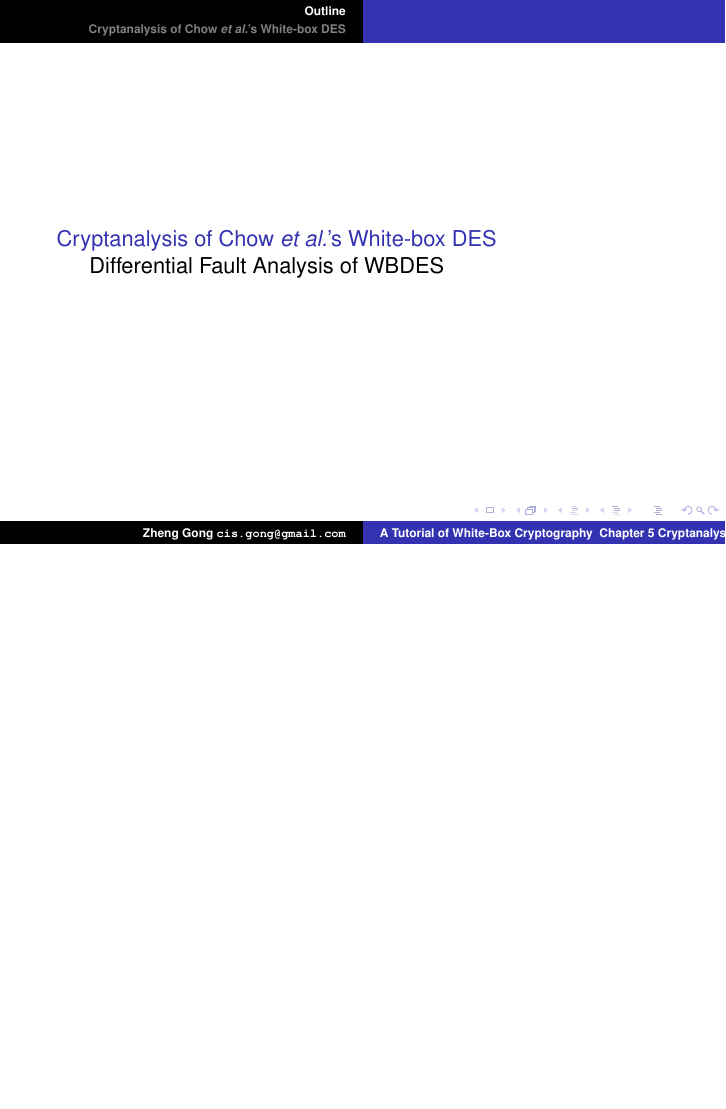
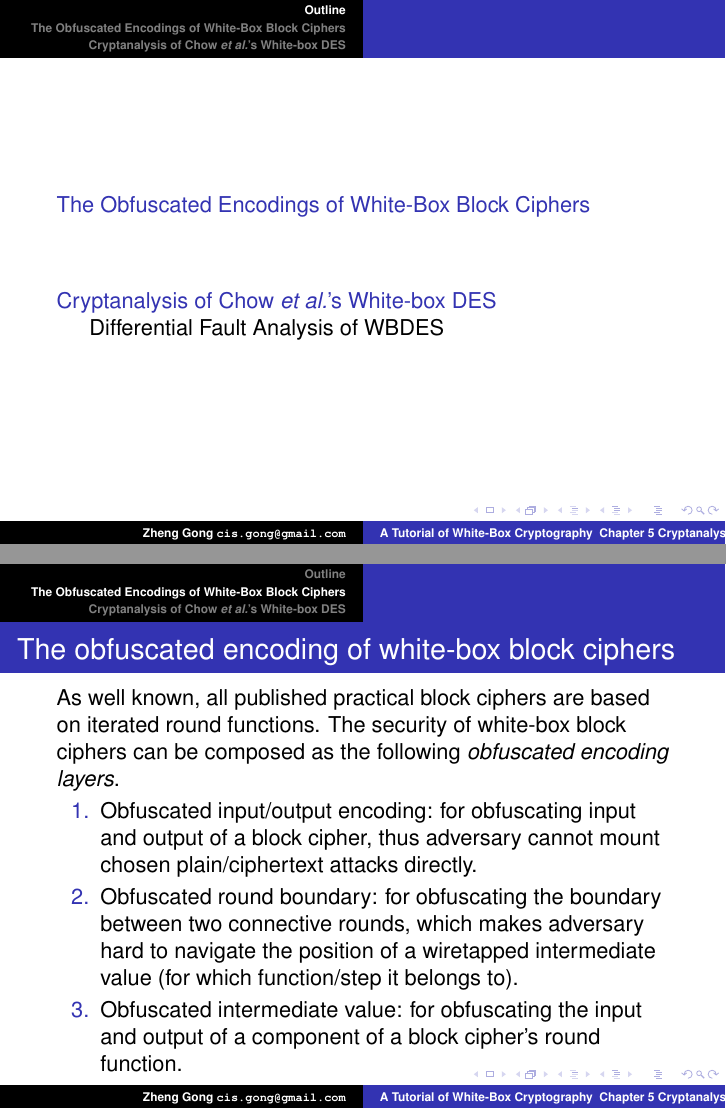
Before and after one commit to GongZheng/WBC_Tutorial, LaTeX slides (Chapter5_Cryptanalysis/WBC_Tutorial_Cryptanalysis.tex): page 2 of 7 before the commit and pages 2 and 3 of 8 after it, the two joined at a grey line, the shorter picture padded with empty space. Compiled offline with pdfLaTeX.

Commit message:
update 20191118

```diff
--- a/Chapter5_Cryptanalysis/WBC_Tutorial_Cryptanalysis.tex
+++ b/Chapter5_Cryptanalysis/WBC_Tutorial_Cryptanalysis.tex
@@ -4,6 +4,7 @@
 \usepackage{beamerthemesplit}
 \usepackage{tcolorbox}
 \usepackage{subfigure}
+\usepackage{algpseudocode}
 
 \title{A Tutorial of White-Box Cryptography \\ Chapter 5 Cryptanalysis}
 \author{Zheng Gong\inst{1,2}\\ \url{cis.gong@gmail.com}}
@@ -20,6 +21,20 @@
 
 \section[Outline]{}
 \frame{\tableofcontents}
+
+\section{The Obfuscated Encodings of White-Box Block Ciphers}
+\frame
+{
+\frametitle{The obfuscated encoding of white-box block ciphers}
+As well known, all published practical block ciphers are based on iterated round functions. The security of white-box block ciphers can be composed as the following \textit{obfuscated encoding layers}.
+\begin{enumerate}
+\item Obfuscated input/output encoding: for obfuscating input and output of a block cipher, thus adversary cannot mount chosen plain/ciphertext attacks directly.
+
+\item Obfuscated round boundary: for obfuscating the boundary between two connective rounds, which makes adversary hard to navigate the position of a wiretapped intermediate value (for which function/step it belongs to).
+
+\item Obfuscated intermediate value: for obfuscating the input and output of a component of a block cipher's round function.
+\end{enumerate}
+}
 
 \section{Cryptanalysis of Chow \textit{et al.}'s White-box DES}
 \frame
```
Also changed, not shown: Chapter5_Cryptanalysis/WBC_Tutorial_Cryptanalysis.tex (26 more changed lines).
